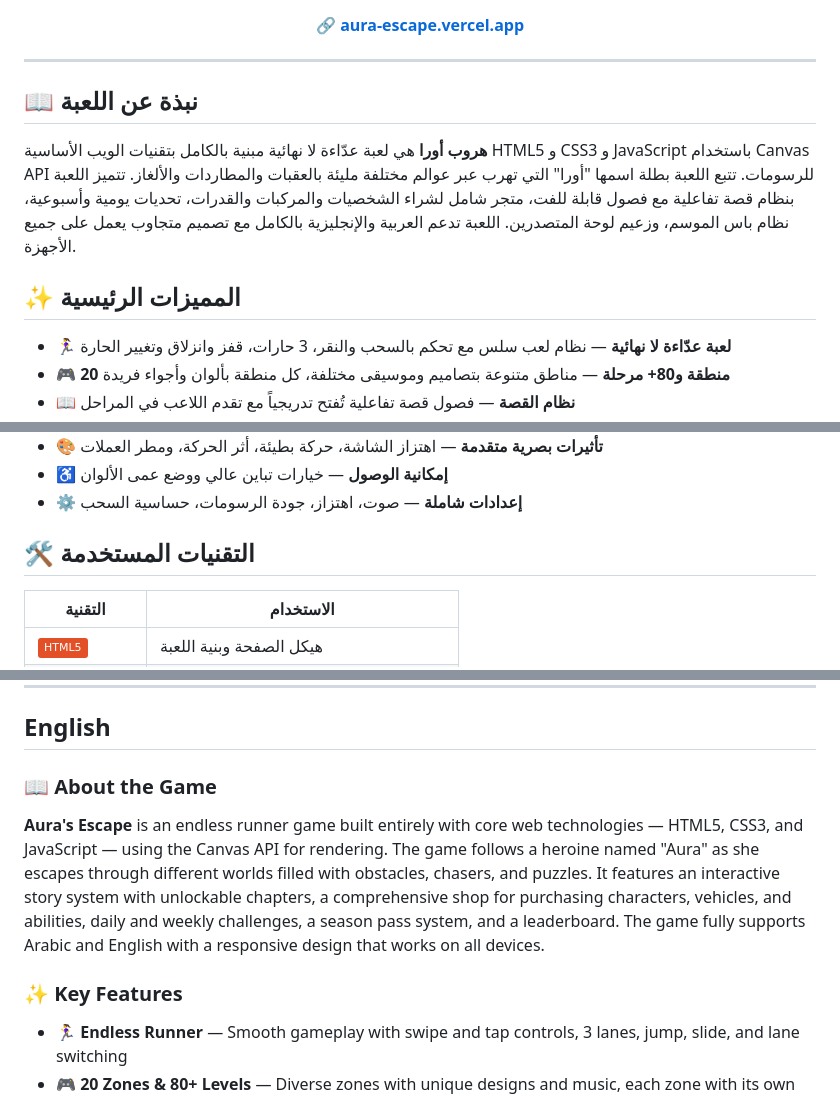
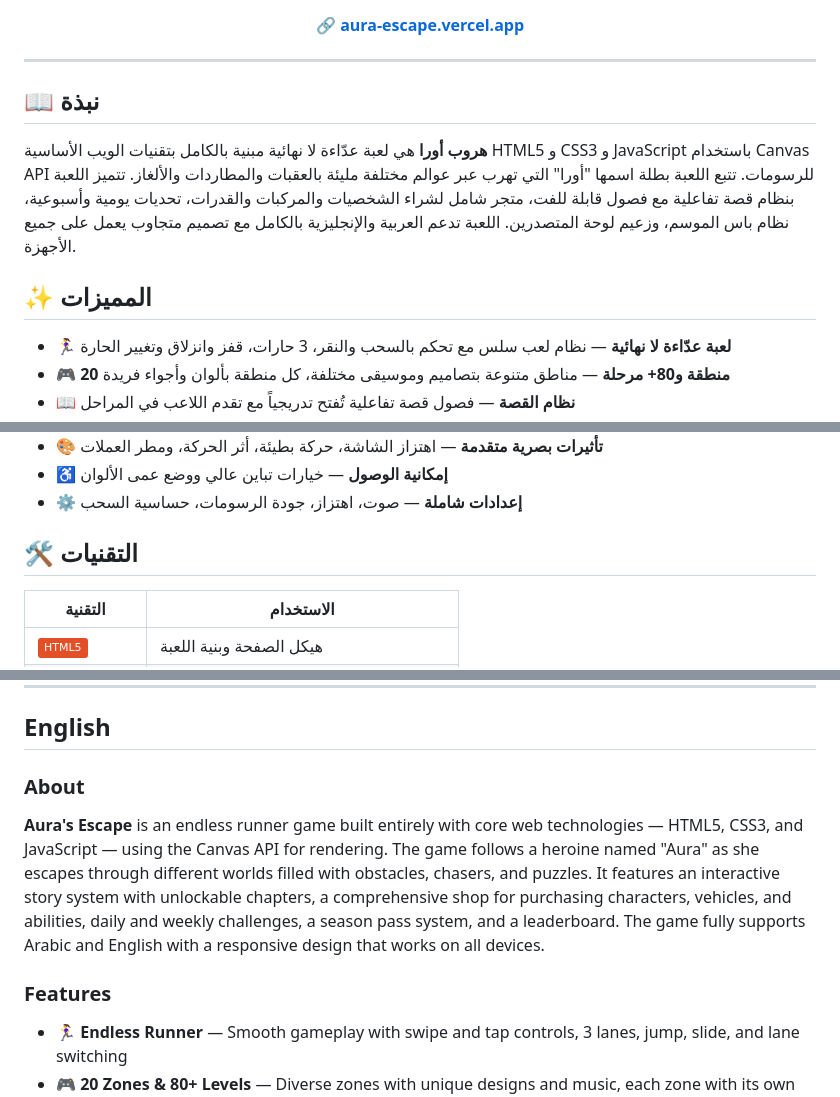
Before and after one commit to ziadamr45/AuraEscape, a Markdown page: README.md, 3 parts joined by grey strips. GitHub-like rendering; badges without logos.

Commit message:
docs: unify README heading levels and section names

```diff
--- a/README.md
+++ b/README.md
@@ -19,11 +19,11 @@
 
 ---
 
-## 📖 نبذة عن اللعبة
+## 📖 نبذة
 
 **هروب أورا** هي لعبة عدّاءة لا نهائية مبنية بالكامل بتقنيات الويب الأساسية HTML5 و CSS3 و JavaScript باستخدام Canvas API للرسومات. تتبع اللعبة بطلة اسمها "أورا" التي تهرب عبر عوالم مختلفة مليئة بالعقبات والمطاردات والألغاز. تتميز اللعبة بنظام قصة تفاعلية مع فصول قابلة للفت، متجر شامل لشراء الشخصيات والمركبات والقدرات، تحديات يومية وأسبوعية، نظام باس الموسم، وزعيم لوحة المتصدرين. اللعبة تدعم العربية والإنجليزية بالكامل مع تصميم متجاوب يعمل على جميع الأجهزة.
 
-## ✨ المميزات الرئيسية
+## ✨ المميزات
 
 - 🏃‍♀️ **لعبة عدّاءة لا نهائية** — نظام لعب سلس مع تحكم بالسحب والنقر، 3 حارات، قفز وانزلاق وتغيير الحارة
 - 🎮 **20 منطقة و80+ مرحلة** — مناطق متنوعة بتصاميم وموسيقى مختلفة، كل منطقة بألوان وأجواء فريدة
@@ -45,7 +45,7 @@
 - ♿ **إمكانية الوصول** — خيارات تباين عالي ووضع عمى الألوان
 - ⚙️ **إعدادات شاملة** — صوت، اهتزاز، جودة الرسومات، حساسية السحب
 
-## 🛠️ التقنيات المستخدمة
+## 🛠️ التقنيات
 
 | التقنية | الاستخدام |
 |---------|-----------|
@@ -111,11 +111,11 @@ AuraEscape/
 ## English
 
 
-### 📖 About the Game
+### About
 
 **Aura's Escape** is an endless runner game built entirely with core web technologies — HTML5, CSS3, and JavaScript — using the Canvas API for rendering. The game follows a heroine named "Aura" as she escapes through different worlds filled with obstacles, chasers, and puzzles. It features an interactive story system with unlockable chapters, a comprehensive shop for purchasing characters, vehicles, and abilities, daily and weekly challenges, a season pass system, and a leaderboard. The game fully supports Arabic and English with a responsive design that works on all devices.
 
-### ✨ Key Features
+### Features
 
 - 🏃‍♀️ **Endless Runner** — Smooth gameplay with swipe and tap controls, 3 lanes, jump, slide, and lane switching
 - 🎮 **20 Zones & 80+ Levels** — Diverse zones with unique designs and music, each zone with its own colors and atmosphere
```
Also changed, not shown: other parts of README.md (+4 -4 lines).
